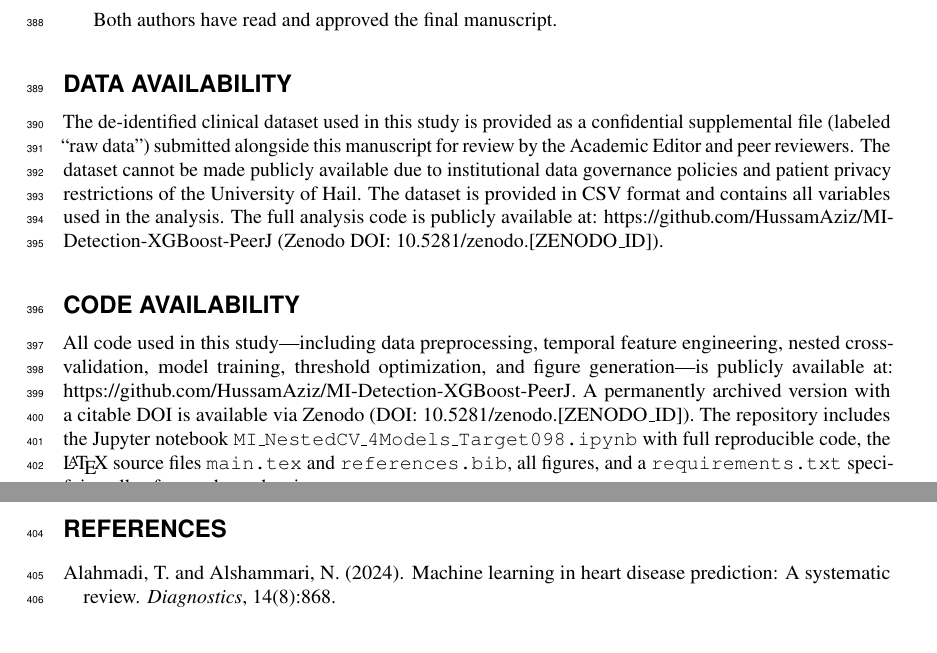
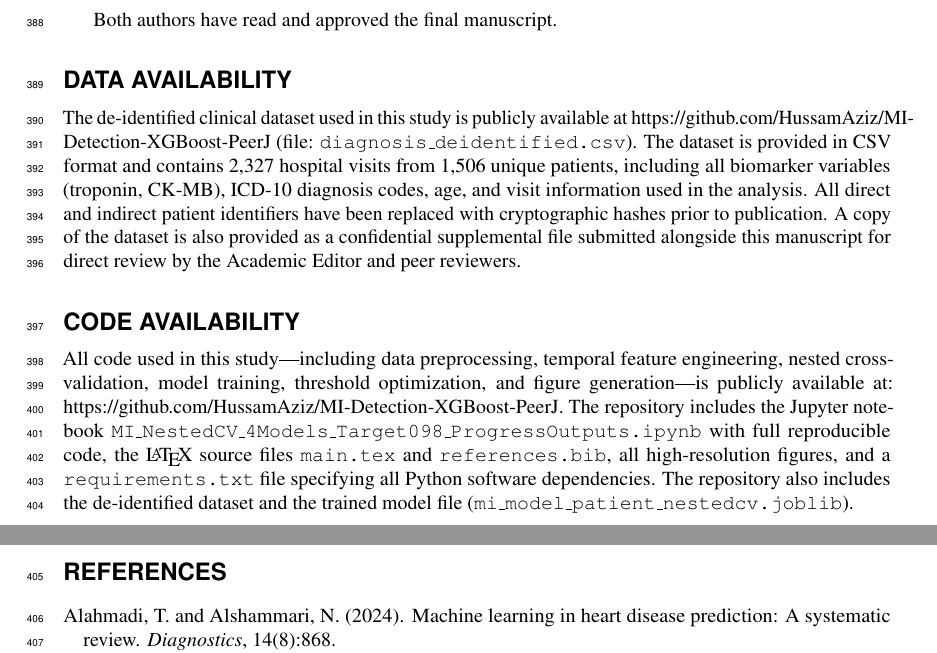
Before and after one commit to HussamAziz/MI-Detection-XGBoost-PeerJ, a LaTeX document (main.tex): two parts of pages 14 and 15 of 16, joined at a grey line, cut so that both start at the same text. The pictures show the PDF file main.pdf that the author committed with the source.

Commit message:
fix: Data/Code Availability — remove [ZENODO_ID] placeholder, correct data is public on GitHub, remove contradictory 'not publicly available' statement

```diff
--- a/main.tex
+++ b/main.tex
@@ -489,14 +489,14 @@ Both authors have read and approved the final manuscript.
 %%=========================================================
 \section*{Data Availability}
 
-The de-identified clinical dataset used in this study is provided as a confidential supplemental file (labeled ``raw data'') submitted alongside this manuscript for review by the Academic Editor and peer reviewers. The dataset cannot be made publicly available due to institutional data governance policies and patient privacy restrictions of the University of Hail. The dataset is provided in CSV format and contains all variables used in the analysis. The full analysis code is publicly available at: \url{https://github.com/HussamAziz/MI-Detection-XGBoost-PeerJ} (Zenodo DOI: 10.5281/zenodo.[ZENODO\_ID]).
+The de-identified clinical dataset used in this study is publicly available at \url{https://github.com/HussamAziz/MI-Detection-XGBoost-PeerJ} (file: \texttt{diagnosis\_deidentified.csv}). The dataset is provided in CSV format and contains 2,327 hospital visits from 1,506 unique patients, including all biomarker variables (troponin, CK-MB), ICD-10 diagnosis codes, age, and visit information used in the analysis. All direct and indirect patient identifiers have been replaced with cryptographic hashes prior to publication. A copy of the dataset is also provided as a confidential supplemental file submitted alongside this manuscript for direct review by the Academic Editor and peer reviewers.
 
 %%=========================================================
 %% Code Availability
 %%=========================================================
 \section*{Code Availability}
 
-All code used in this study---including data preprocessing, temporal feature engineering, nested cross-validation, model training, threshold optimization, and figure generation---is publicly available at: \url{https://github.com/HussamAziz/MI-Detection-XGBoost-PeerJ}. A permanently archived version with a citable DOI is available via Zenodo (DOI: 10.5281/zenodo.[ZENODO\_ID]). The repository includes the Jupyter notebook \texttt{MI\_NestedCV\_4Models\_Target098.ipynb} with full reproducible code, the \LaTeX{} source files \texttt{main.tex} and \texttt{references.bib}, all figures, and a \texttt{requirements.txt} specifying all software dependencies.
+All code used in this study---including data preprocessing, temporal feature engineering, nested cross-validation, model training, threshold optimization, and figure generation---is publicly available at: \url{https://github.com/HussamAziz/MI-Detection-XGBoost-PeerJ}. The repository includes the Jupyter notebook \texttt{MI\_NestedCV\_4Models\_Target098\_ProgressOutputs.ipynb} with full reproducible code, the \LaTeX{} source files \texttt{main.tex} and \texttt{references.bib}, all high-resolution figures, and a \texttt{requirements.txt} file specifying all Python software dependencies. The repository also includes the de-identified dataset and the trained model file (\texttt{mi\_model\_patient\_nestedcv.joblib}).
 
 %%=========================================================
 %% References
```
Also changed, not shown: main.pdf.
